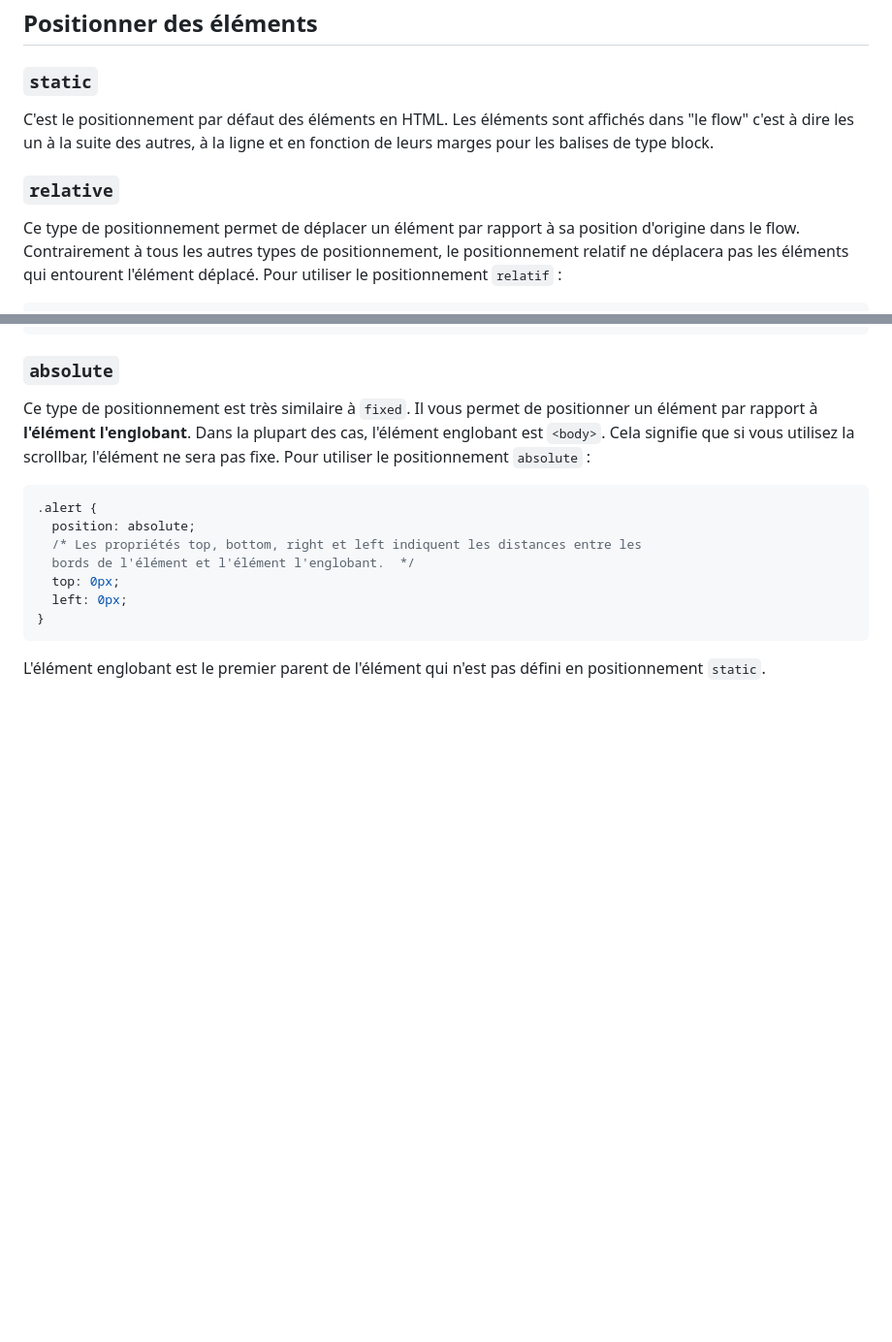
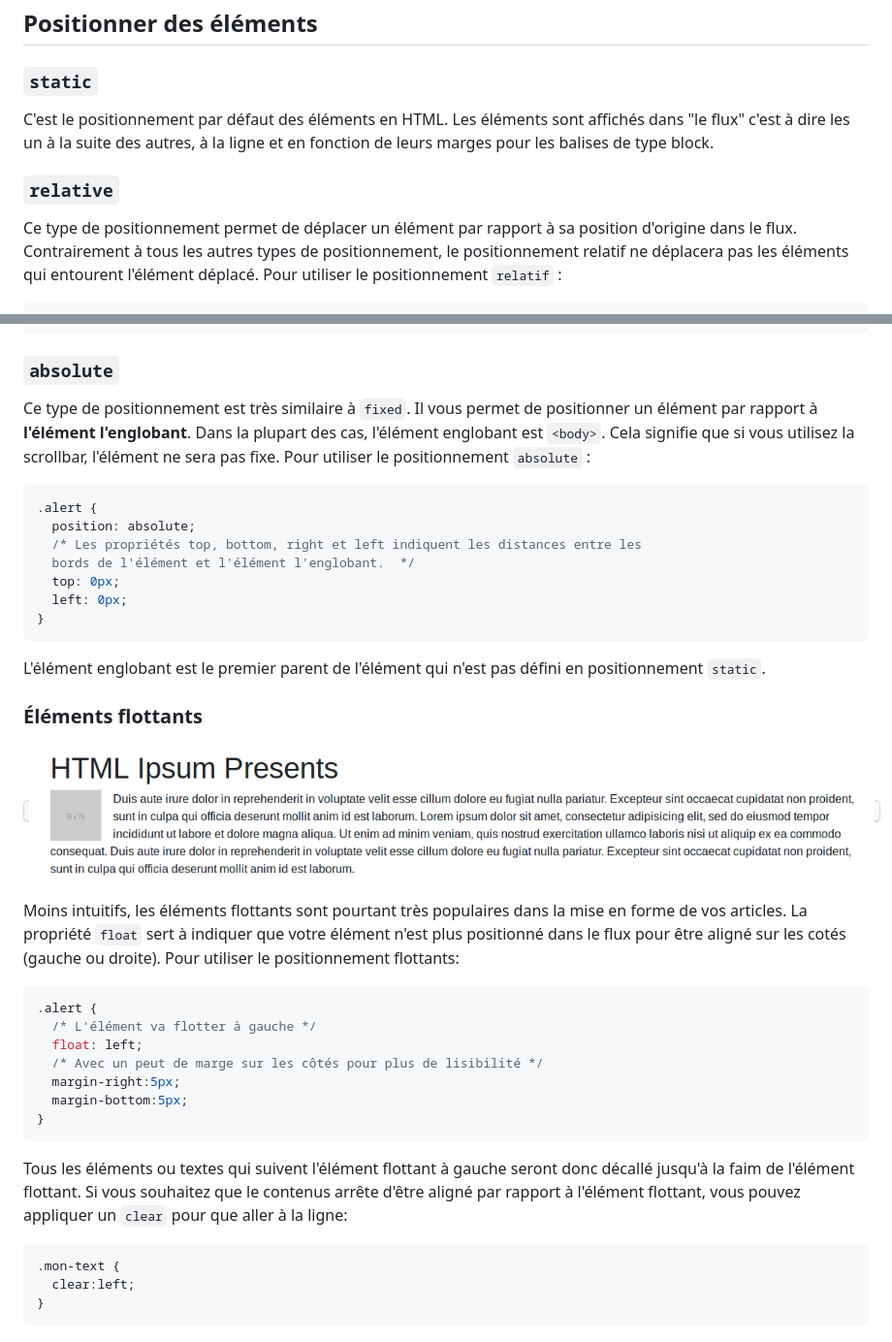
Before and after one commit to zhaoyingke/session-5, a Markdown page: README.md, 2 parts joined by grey strips. Shown: that part at 97% size. Rendered like a GitHub page; pictures changed too: images/float.png (added); blank space fills up the shorter version.

Commit message:
Added float

````diff
--- a/README.md
+++ b/README.md
@@ -187,13 +187,13 @@ Parfois, on veut utiliser des valeurs minimales et maximales plutôt qu'une tail
 ### `static`
 
 C'est le positionnement par défaut des éléments en HTML. Les éléments sont affichés
-dans "le flow" c'est à dire les un à la suite des autres, à la ligne et en fonction
+dans "le flux" c'est à dire les un à la suite des autres, à la ligne et en fonction
 de leurs marges pour les balises de type block.
 
 ### `relative`
 
 Ce type de positionnement permet de déplacer un élément par rapport à sa position d'origine
-dans le flow. Contrairement à tous les autres types de positionnement, le positionnement
+dans le flux. Contrairement à tous les autres types de positionnement, le positionnement
 relatif ne déplacera pas les éléments qui entourent l'élément déplacé.
 Pour utiliser le positionnement `relatif` :
 
@@ -242,3 +242,33 @@ pas fixe. Pour utiliser le positionnement `absolute` :
 ```
 
 L'élément englobant est le premier parent de l'élément qui n'est pas défini en positionnement `static`.
+
+
+### Éléments flottants
+
+<kbd>![Images flottante à gauche](images/float.png)</kbd>
+
+Moins intuitifs, les éléments flottants sont pourtant très populaires dans la mise en
+forme de vos articles. La propriété `float` sert à indiquer que votre élément n'est
+plus positionné dans le flux pour être aligné sur les cotés (gauche ou droite). Pour
+utiliser le positionnement flottants:
+
+```css
+.alert {
+  /* L'élément va flotter à gauche */
+  float: left;
+  /* Avec un peut de marge sur les côtés pour plus de lisibilité */
+  margin-right:5px;
+  margin-bottom:5px;
+}
+```
+
+Tous les éléments ou textes qui suivent l'élément flottant à gauche seront donc décallé jusqu'à
+la faim de l'élément flottant. Si vous souhaitez que le contenus arrête d'être aligné par
+rapport à l'élément flottant, vous pouvez appliquer un `clear` pour que aller à la ligne:
+
+```css
+.mon-text {
+  clear:left;
+}
+```
````
